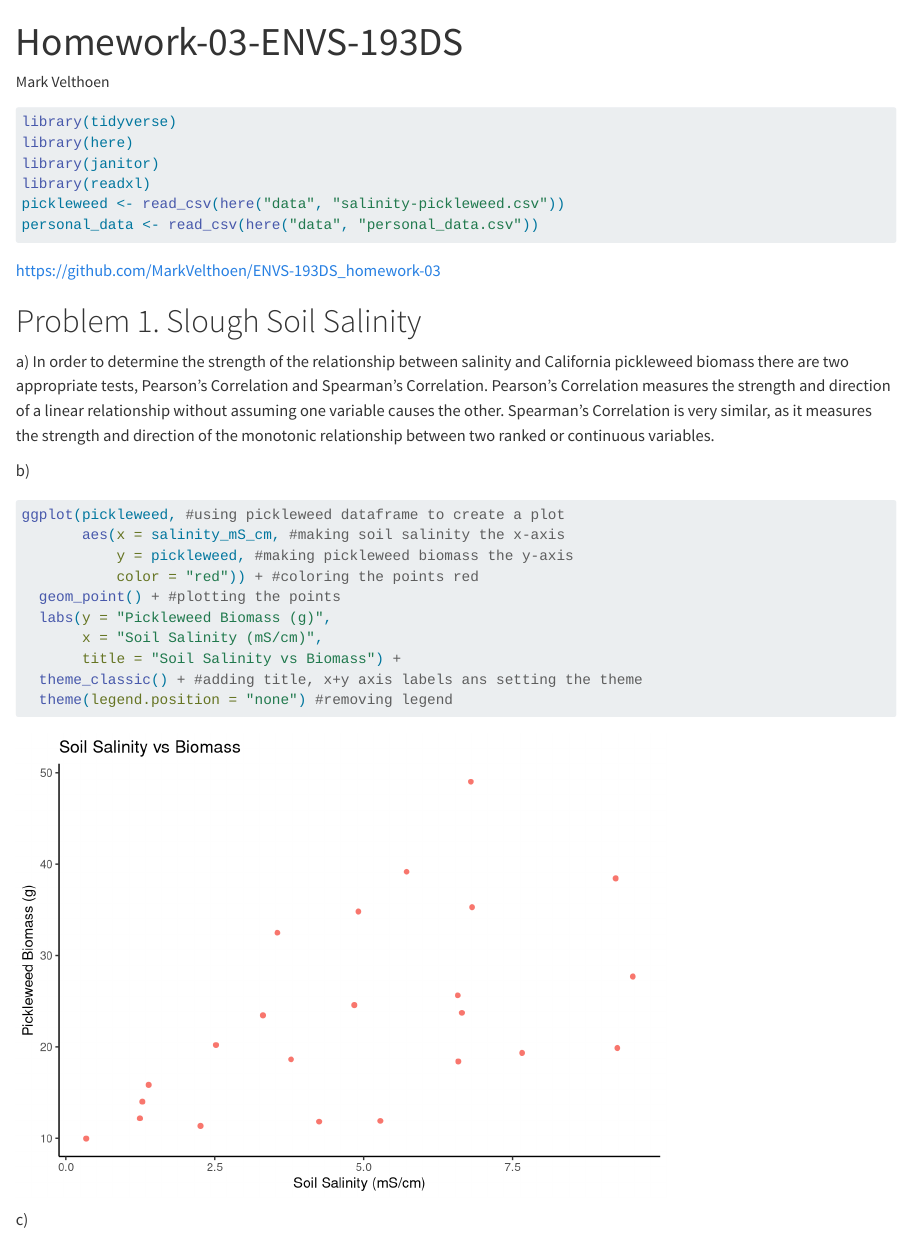
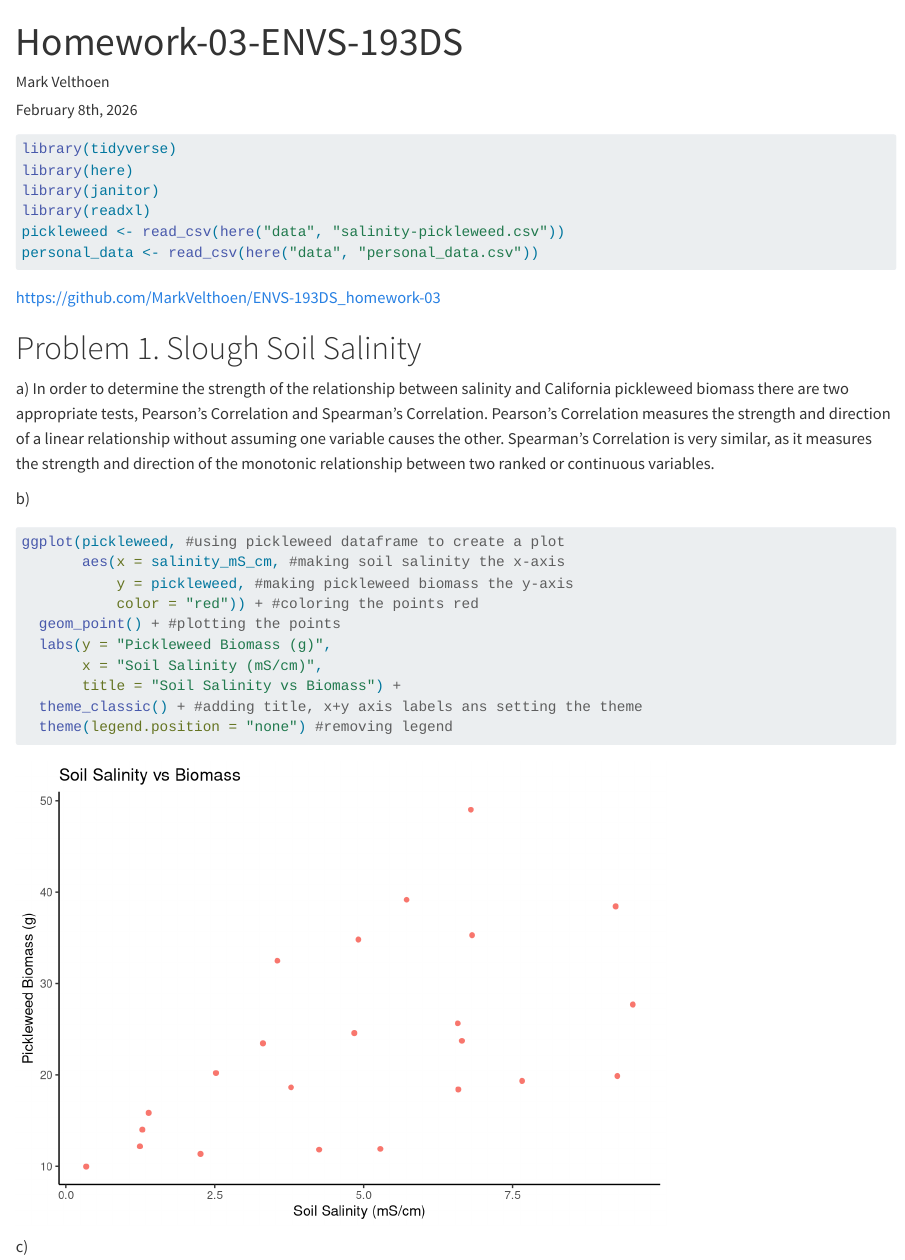
Before and after one commit to MarkVelthoen/ENVS-193DS_homework-03, a Quarto document (code/Homework-03-ENVS-193DS.qmd): the page in a window 1100 px wide, from its top. Rendered offline with R 4.5, knitr and Pandoc in place of Quarto, with nearby package versions; code that draws random numbers runs with fixed seeds of ours; long lines of code are wrapped.

```diff
--- a/code/Homework-03-ENVS-193DS.qmd
+++ b/code/Homework-03-ENVS-193DS.qmd
@@ -1,6 +1,7 @@
 ---
 title: "Homework-03-ENVS-193DS"
 author: "Mark Velthoen"
+date: "February 8th, 2026"
 format: html
 editor: visual
 ---
```
Also changed, not shown: README.md.
